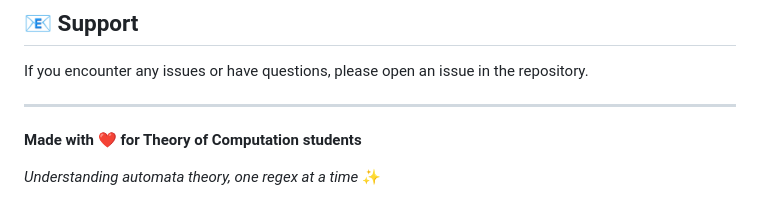
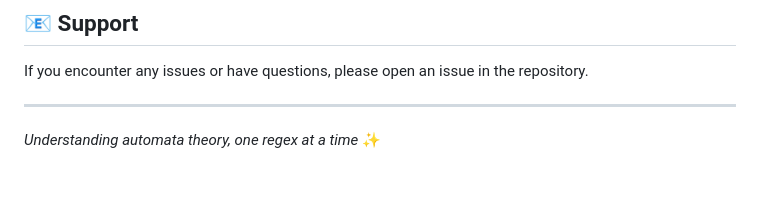
Before and after one commit to shabbir-kh4n/RegEx-to-NFA-Visualizer, a Markdown page: README.md, the part around the change. Rendered like a GitHub page; blank space fills up the shorter version.

```diff
--- a/README.md
+++ b/README.md
@@ -184,6 +184,4 @@ If you encounter any issues or have questions, please open an issue in the repos
 
 ---
 
-**Made with ❤️ for Theory of Computation students**
-
 *Understanding automata theory, one regex at a time* ✨
```
